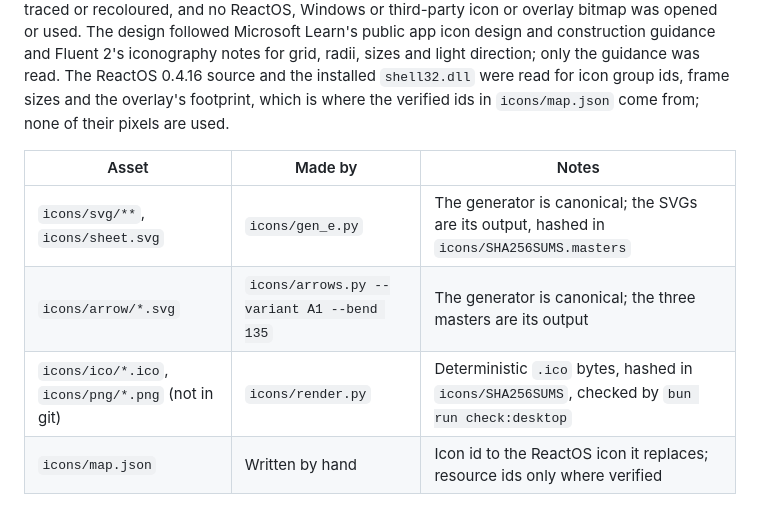
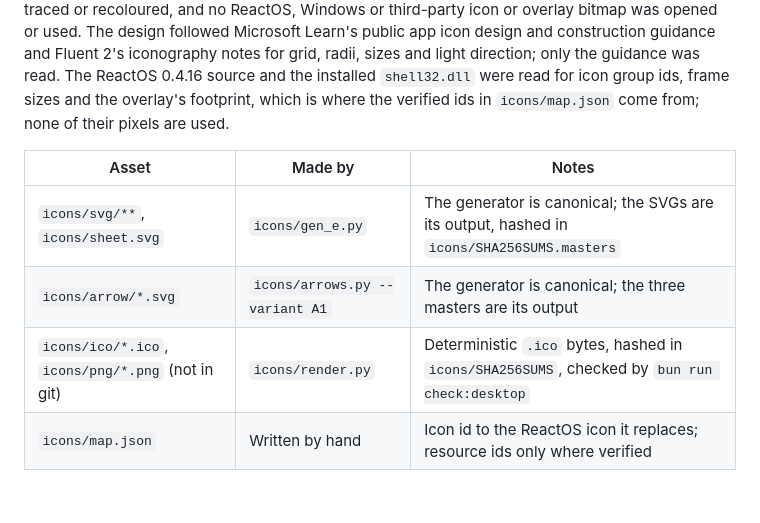
Before and after one commit to liminal-hq/afterglow-themes, a Markdown page: desktop/PROVENANCE.md, the part around the change. GitHub-like rendering.

```diff
--- a/desktop/PROVENANCE.md
+++ b/desktop/PROVENANCE.md
@@ -52,9 +52,9 @@ The colours are in the `SCHEMES` table in `style/agdraw.py`, one entry per colou
 
 **Original art.** The 73 icons are drawn by `icons/gen_e.py` from rectangles, circles, paths and strokes defined in the script on a 48-unit grid, with one face model (two tones, a gentle ramp, a lit band, a clipped inner edge, a contact shadow) applied by rule. The folder family comes from `icons/folders_g.py`, which draws the chosen G-M1 folder from the same kind of shapes, and the shortcut arrow (the A1 paper coin, bent 135 degrees) from `icons/arrows.py`. The colours are the Afterglow tokens plus ramp ends, edges and tones derived from them in the scripts. Nothing was traced or recoloured, and no ReactOS, Windows or third-party icon or overlay bitmap was opened or used. The design followed Microsoft Learn's public app icon design and construction guidance and Fluent 2's iconography notes for grid, radii, sizes and light direction; only the guidance was read. The ReactOS 0.4.16 source and the installed `shell32.dll` were read for icon group ids, frame sizes and the overlay's footprint, which is where the verified ids in `icons/map.json` come from; none of their pixels are used.
 
-| Asset                                             | Made by                                   | Notes                                                                                        |
-| ------------------------------------------------- | ----------------------------------------- | -------------------------------------------------------------------------------------------- |
-| `icons/svg/**`, `icons/sheet.svg`                 | `icons/gen_e.py`                          | The generator is canonical; the SVGs are its output, hashed in `icons/SHA256SUMS.masters`    |
-| `icons/arrow/*.svg`                               | `icons/arrows.py --variant A1 --bend 135` | The generator is canonical; the three masters are its output                                 |
-| `icons/ico/*.ico`, `icons/png/*.png` (not in git) | `icons/render.py`                         | Deterministic `.ico` bytes, hashed in `icons/SHA256SUMS`, checked by `bun run check:desktop` |
-| `icons/map.json`                                  | Written by hand                           | Icon id to the ReactOS icon it replaces; resource ids only where verified                    |
+| Asset                                             | Made by                        | Notes                                                                                        |
+| ------------------------------------------------- | ------------------------------ | -------------------------------------------------------------------------------------------- |
+| `icons/svg/**`, `icons/sheet.svg`                 | `icons/gen_e.py`               | The generator is canonical; the SVGs are its output, hashed in `icons/SHA256SUMS.masters`    |
+| `icons/arrow/*.svg`                               | `icons/arrows.py --variant A1` | The generator is canonical; the three masters are its output                                 |
+| `icons/ico/*.ico`, `icons/png/*.png` (not in git) | `icons/render.py`              | Deterministic `.ico` bytes, hashed in `icons/SHA256SUMS`, checked by `bun run check:desktop` |
+| `icons/map.json`                                  | Written by hand                | Icon id to the ReactOS icon it replaces; resource ids only where verified                    |
```
Also changed, not shown: docs/reactos-desktop-icons.md (+4 -4 lines), docs/images/afterglow-arrow.png, 6 other files.
